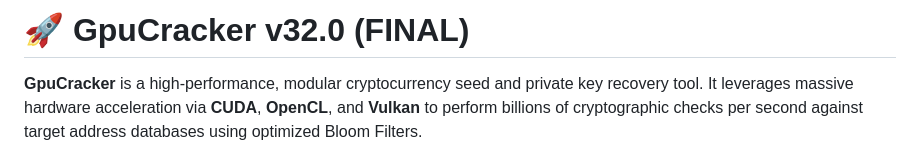
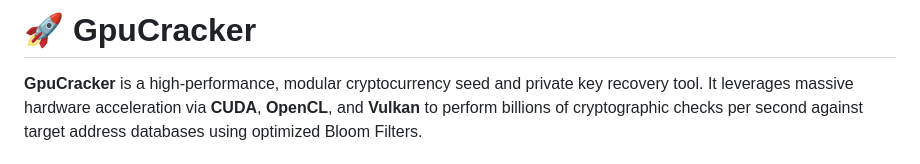
Before and after one commit to bekli23/GpuCracker-v32.0-FINAL-, a Markdown page: README.md, the part around the change. GitHub-like rendering.

Commit message:
Update README title to remove version number
Removed version number from the project title in README.

```diff
--- a/README.md
+++ b/README.md
@@ -1,5 +1,5 @@
 
-# 🚀 GpuCracker v32.0 (FINAL)
+# 🚀 GpuCracker
 
 **GpuCracker** is a high-performance, modular cryptocurrency seed and private key recovery tool. It leverages massive hardware acceleration via **CUDA**, **OpenCL**, and **Vulkan** to perform billions of cryptographic checks per second against target address databases using optimized Bloom Filters.
 
```
